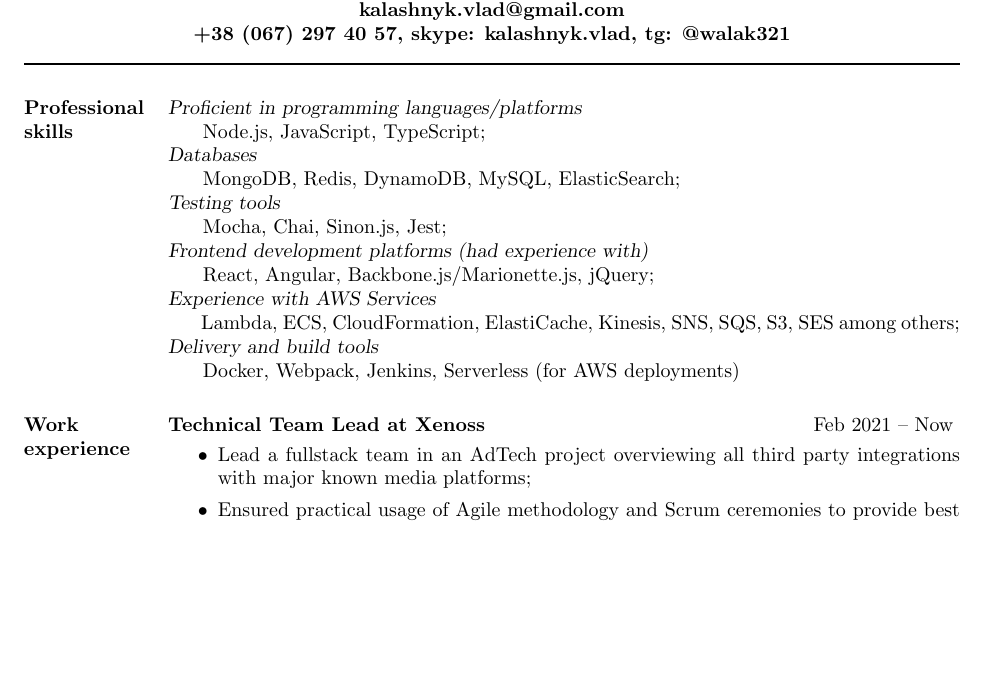
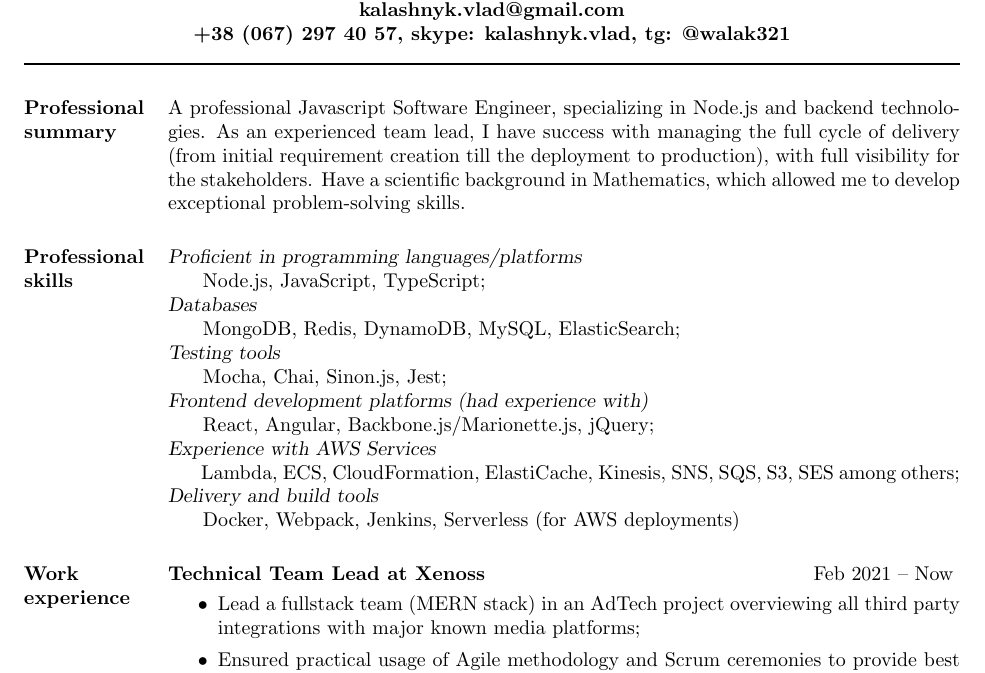
Before and after one commit to kalashw/cv, a LaTeX CV (cv.tex, which reads res.cls): part of page 1 of 2, cut so that both start at the same text, the shorter picture padded with empty space. Compiled offline with pdfLaTeX.

Commit message:
Add professional summary, style updates

```diff
--- a/cv.tex
+++ b/cv.tex
@@ -28,6 +28,11 @@
 
 \begin{resume}
 \vspace*{-0.5cm}
+\section{Professional\\ summary}
+A professional Javascript Software Engineer, specializing in Node.js and backend technologies.
+As an experienced team lead, I have success with managing the full cycle of delivery (from initial requirement creation till the deployment to production), with full visibility for the stakeholders.
+Have a scientific background in Mathematics, which allowed me to develop exceptional problem-solving skills.
+
 %----------------------------------------------------------------------------------------
 %	PROFESSIONAL EXPERIENCE SECTION
 %----------------------------------------------------------------------------------------
@@ -53,7 +58,7 @@
 {\sl \bf Technical Team Lead at Xenoss } \hfill Feb 2021 -- Now
 \vspace{3px}
 \begin{itemize}
- \item Lead a fullstack team in an AdTech project overviewing all third party integrations with major known media platforms;
+ \item Lead a fullstack team (MERN stack) in an AdTech project overviewing all third party integrations with major known media platforms;
  \item Ensured practical usage of Agile methodology and Scrum ceremonies to provide best incremental enhancements to the product;
  \item Prioritization, grooming, technical design (with documentation), review and implementation of features;
  \item Effective communication and collaboration with other squads within the project to~deliver complex updates across the whole product;
--- a/res.cls
+++ b/res.cls
@@ -772,12 +772,12 @@
 % with everything in the left of its column
 
 \@secpenalty = -500
-\topmargin 0pt
+%\topmargin 0pt
 \headheight 0pt
 \headsep 0pt
 \textheight 9.5in
 \parindent 0pt
-\topmargin 0in
+\topmargin -15pt
 \oddsidemargin 0pt
 \evensidemargin 0pt
 \marginparwidth 0pt
```
Also changed, not shown: cv.pdf, cv.tex (1 more changed lines), 1 other file.
